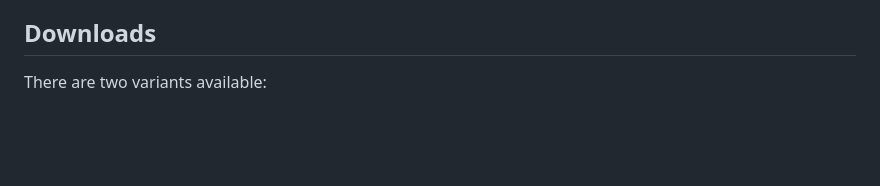
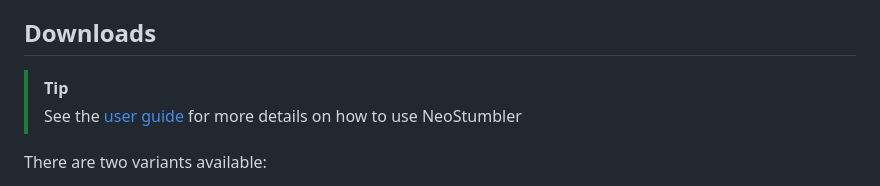
Before and after one commit to mjaakko/NeoStumbler, a Markdown page: README.md, the part around the change. GitHub-like rendering; blank space fills up the shorter version.

Commit message:
Add link to the user guide to the README

```diff
--- a/README.md
+++ b/README.md
@@ -22,6 +22,9 @@ with [Ichnaea](https://ichnaea.readthedocs.io/en/latest/api/geosubmit2.html) (i.
 Services) such as [beaconDB](https://beacondb.net/).
 
 ## Downloads
+
+> [!TIP]
+> See the [user guide](docs/user_guide.md) for more details on how to use NeoStumbler
 
 There are two variants available:
 
```
